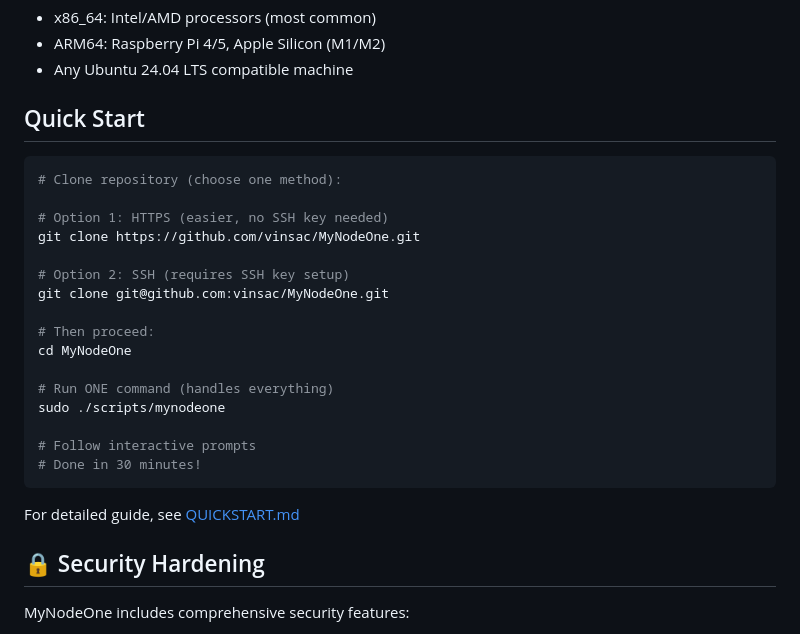
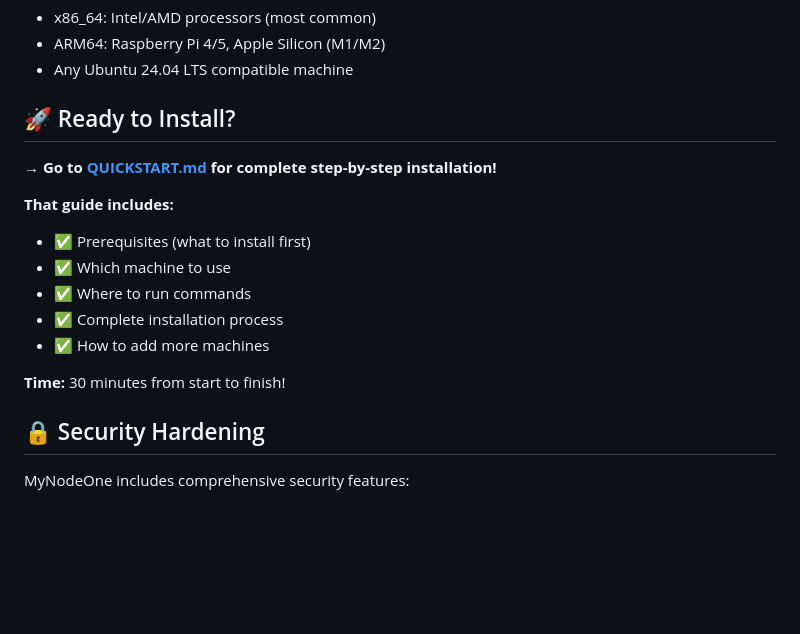
Before and after one commit to vinsac/MyNodeOne, a Markdown page: README.md, the part around the change. Rendered like a GitHub page; blank space fills up the shorter version.

````diff
--- a/README.md
+++ b/README.md
@@ -95,28 +95,18 @@ MyNodeOne is a production-ready, scalable private cloud infrastructure that lets
 - ARM64: Raspberry Pi 4/5, Apple Silicon (M1/M2)
 - Any Ubuntu 24.04 LTS compatible machine
 
-## Quick Start
+## 🚀 Ready to Install?
 
-```bash
-# Clone repository (choose one method):
+**→ Go to [QUICKSTART.md](QUICKSTART.md) for complete step-by-step installation!**
 
-# Option 1: HTTPS (easier, no SSH key needed)
-git clone https://github.com/vinsac/MyNodeOne.git
+**That guide includes:**
+- ✅ Prerequisites (what to install first)
+- ✅ Which machine to use
+- ✅ Where to run commands
+- ✅ Complete installation process
+- ✅ How to add more machines
 
-# Option 2: SSH (requires SSH key setup)
-git clone git@github.com:vinsac/MyNodeOne.git
-
-# Then proceed:
-cd MyNodeOne
-
-# Run ONE command (handles everything)
-sudo ./scripts/mynodeone
-
-# Follow interactive prompts
-# Done in 30 minutes!
-```
-
-For detailed guide, see [QUICKSTART.md](QUICKSTART.md)
+**Time:** 30 minutes from start to finish!
 
 ## 🔒 Security Hardening
 
````
Also changed, not shown: QUICKSTART.md (+68 -143 lines), START-HERE.md (+23 -72 lines).
